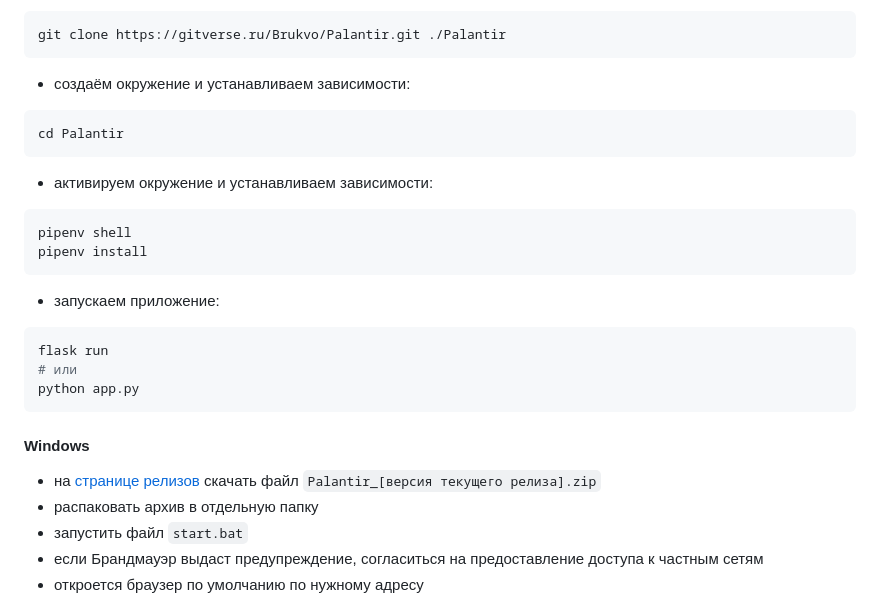
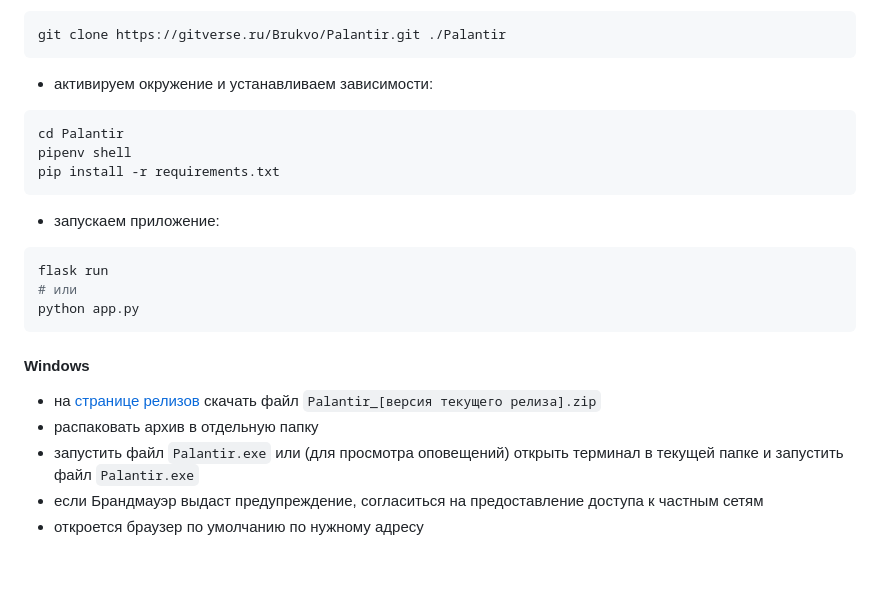
Before and after one commit to Brukvo/Palantir, a Markdown page: README.md, the part around the change printed below. Drawn GitHub-style; blank space fills up the shorter version.

````diff
--- a/README.md
+++ b/README.md
@@ -107,15 +107,11 @@ sudo apt -y install python3-pipenv git
 git clone https://gitverse.ru/Brukvo/Palantir.git ./Palantir
 ```
 
-- создаём окружение и устанавливаем зависимости:
+- активируем окружение и устанавливаем зависимости:
 ```bash
 cd Palantir
-```
-
-- активируем окружение и устанавливаем зависимости:
-```bash
 pipenv shell
-pipenv install
+pip install -r requirements.txt
 ```
 
 - запускаем приложение:
@@ -129,6 +125,6 @@ python app.py
 
 - на [странице релизов](https://gitverse.ru/Brukvo/Palantir/releases) скачать файл `Palantir_[версия текущего релиза].zip`
 - распаковать архив в отдельную папку
-- запустить файл `start.bat`
+- запустить файл `Palantir.exe` или (для просмотра оповещений) открыть терминал в текущей папке и запустить файл `Palantir.exe`
 - если Брандмауэр выдаст предупреждение, согласиться на предоставление доступа к частным сетям
 - откроется браузер по умолчанию по нужному адресу
````
Also changed, not shown: other parts of README.md (+1 -1 lines).
